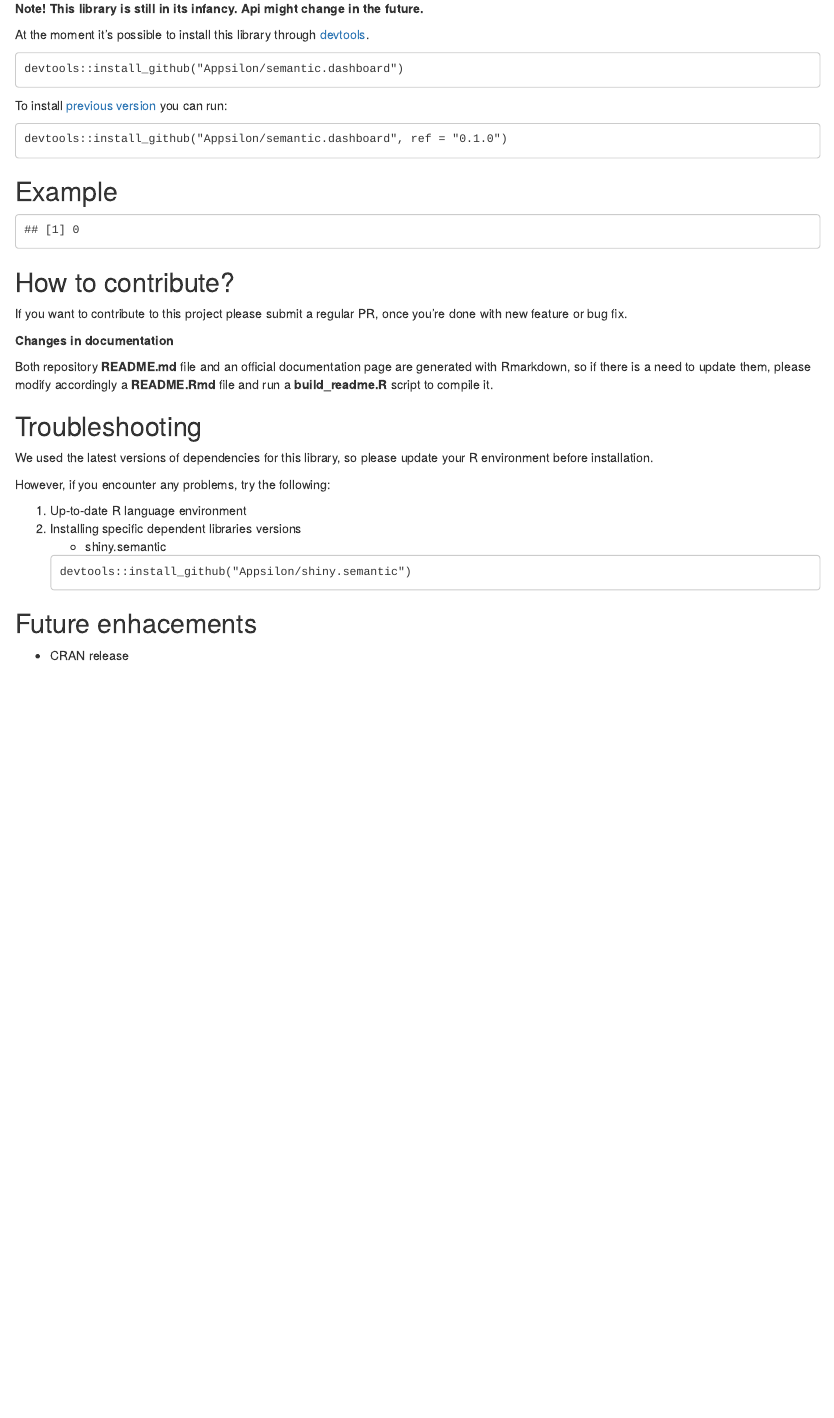
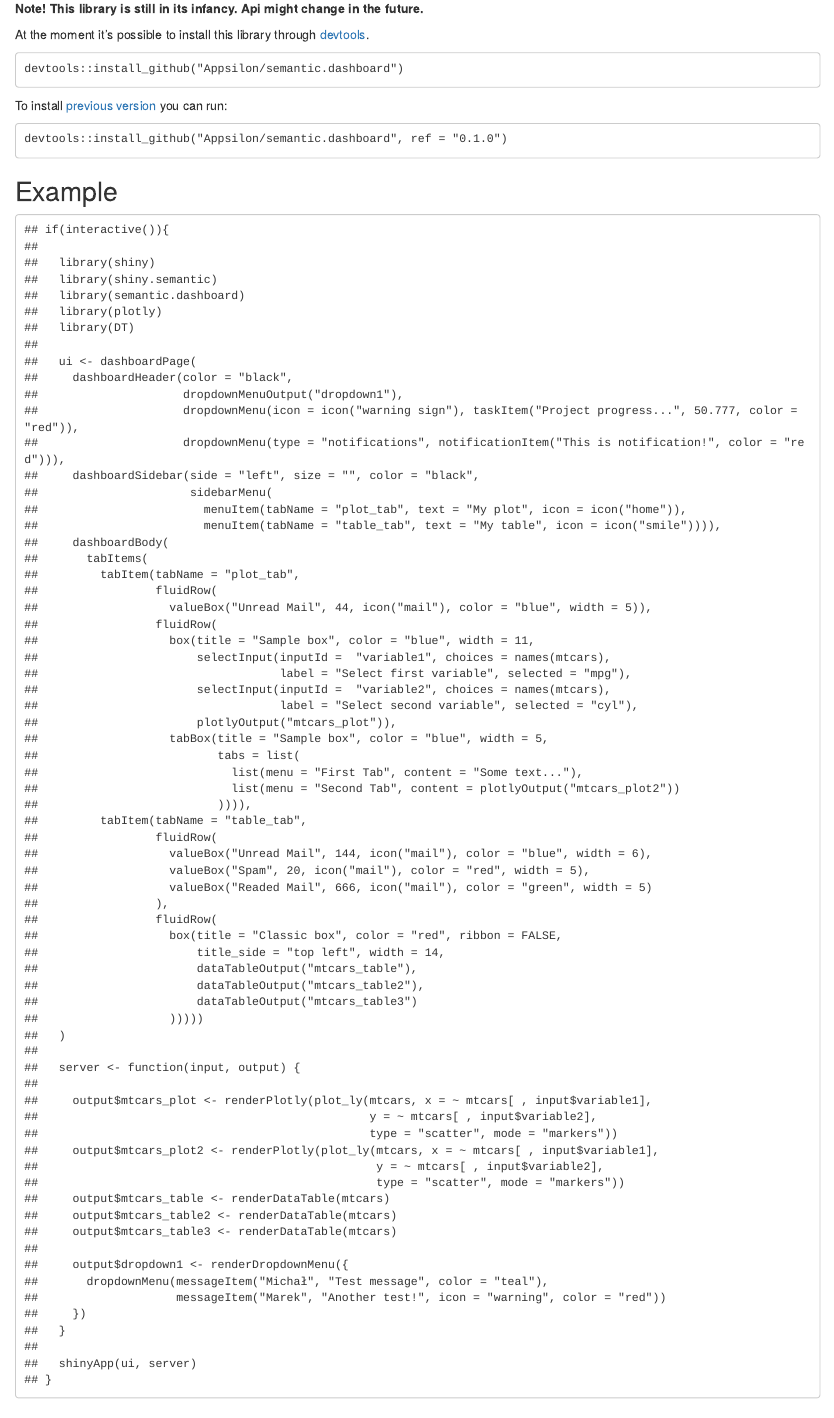
Before and after one commit to Appsilon/semantic.dashboard, an R Markdown document (README.Rmd): the page in a window 1100 px wide, from 300 px down. Rendered offline with R 4.5, knitr and Pandoc, with nearby package versions; some code elsewhere in the file could not run offline; a font, style sheet, LaTeX package, included part or bibliography that could not be used is replaced or left out.

Commit message:
Example added to README

````diff
--- a/README.Rmd
+++ b/README.Rmd
@@ -62,7 +62,7 @@ Example {.firebrick}
 -------
 
 ```{r, echo = FALSE, eval = TRUE}
-print(system("cat examples/app.R"))
+cat(readLines("examples/app.R"), sep = "\n" )
 ```
 
 
````
Also changed, not shown: README.md, 1 other file.
